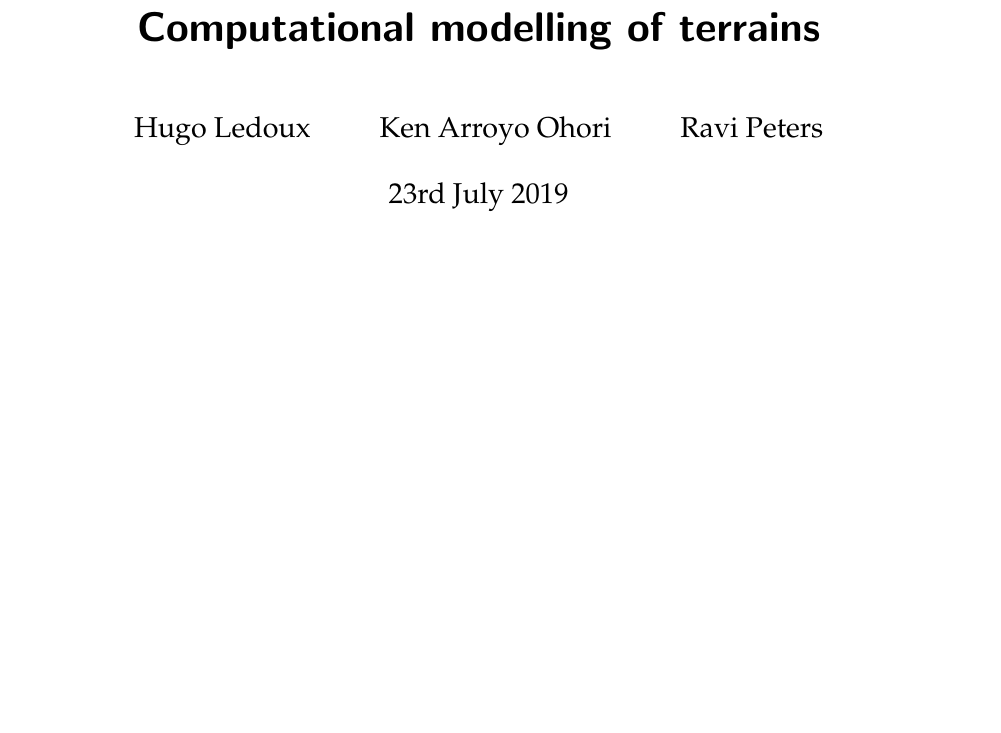
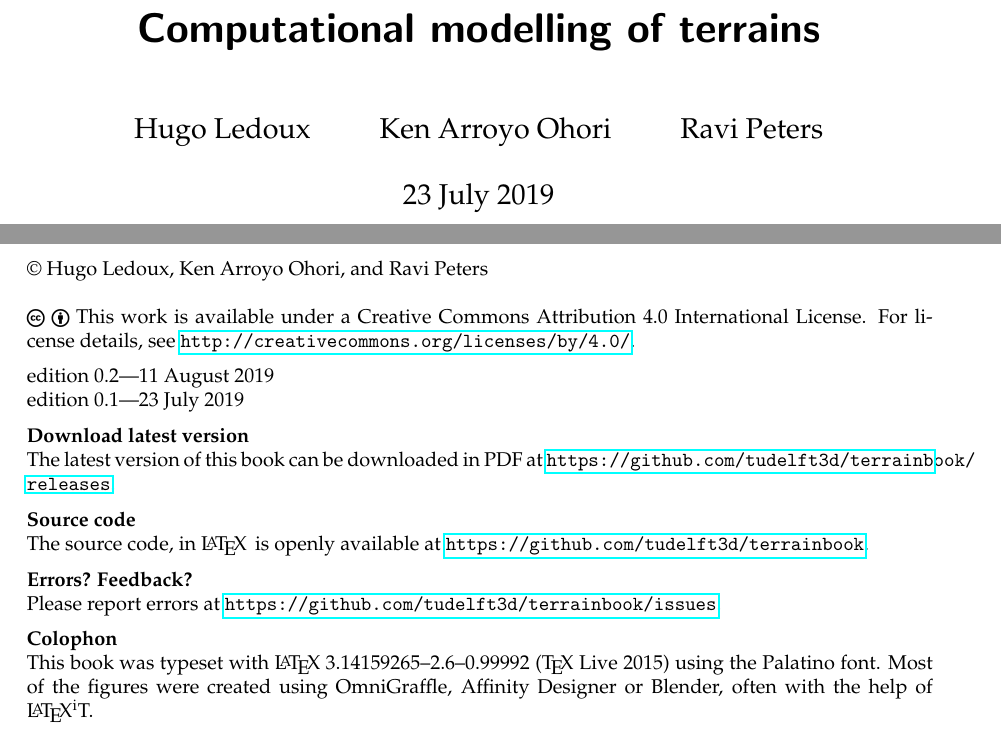
Before and after one commit to tudelft3d/terrainbook, a LaTeX thesis (terrainbook.tex, which reads front-back/pre.tex): part of page 1 of 25 before the commit and two parts of pages 1 and 2 of 25 after it, the two joined at a grey line, cut so that both start at the same text, the shorter picture padded with empty space. Compiled offline with pdfLaTeX.

Commit message:
Add pre.tex for copyright and info

```diff
--- /dev/null
+++ b/front-back/pre.tex
@@ -0,0 +7,29 @@
+\vfill
+
+
+\textcopyright\ Hugo Ledoux, Ken Arroyo Ohori, and Ravi Peters
+\\ \\
+\ccLogo\ \ccAttribution\ This work is available under a Creative Commons Attribution 4.0 International License.
+For license details, see \url{http://creativecommons.org/licenses/by/4.0/}.
+
+
+edition 0.2---11 August 2019
+\\
+edition 0.1---23 July 2019
+
+
+\textbf{Download latest version} \\
+The latest version of this book can be downloaded in PDF at \url{https://github.com/tudelft3d/terrainbook/releases}.
+
+
+\textbf{Source code} \\
+The source code, in \LaTeX\, is openly available at \url{https://github.com/tudelft3d/terrainbook}.
+
+
+\textbf{Errors? Feedback?} \\
+Please report errors at \url{https://github.com/tudelft3d/terrainbook/issues}.
+
+\textbf{Colophon} \\
+This book was typeset with \LaTeX\ 3.14159265--2.6--0.99992 (\TeX\ Live 2015) using the Palatino font.
+% \mbox{{\fanciestfont{}Feijoa}}, \texttt{GT Pressura} and $\mathrm{Asana\ Math}$ typefaces.
+Most of the figures were created using OmniGraffle, Affinity Designer or Blender, often with the help of \LaTeX{}\textsuperscript{i}T.
--- a/terrainbook.tex
+++ b/terrainbook.tex
@@ -74,8 +74,12 @@
 \subject{An open access book}
 \title{Computational modelling of terrains}
 \author{Hugo Ledoux \and Ken Arroyo Ohori \and Ravi Peters}
+\date{\today}
 
-\date{\today}
+\publishers{\ccLogo \, \ccAttribution}
+
+%-- remove the 'rd' in '23rd June' --> '23 June'
+\cleanlookdateon
 
 \begin{document}
 
```
Also changed, not shown: front-back/pre.tex (6 more changed lines), terrainbook.tex (4 more changed lines).
